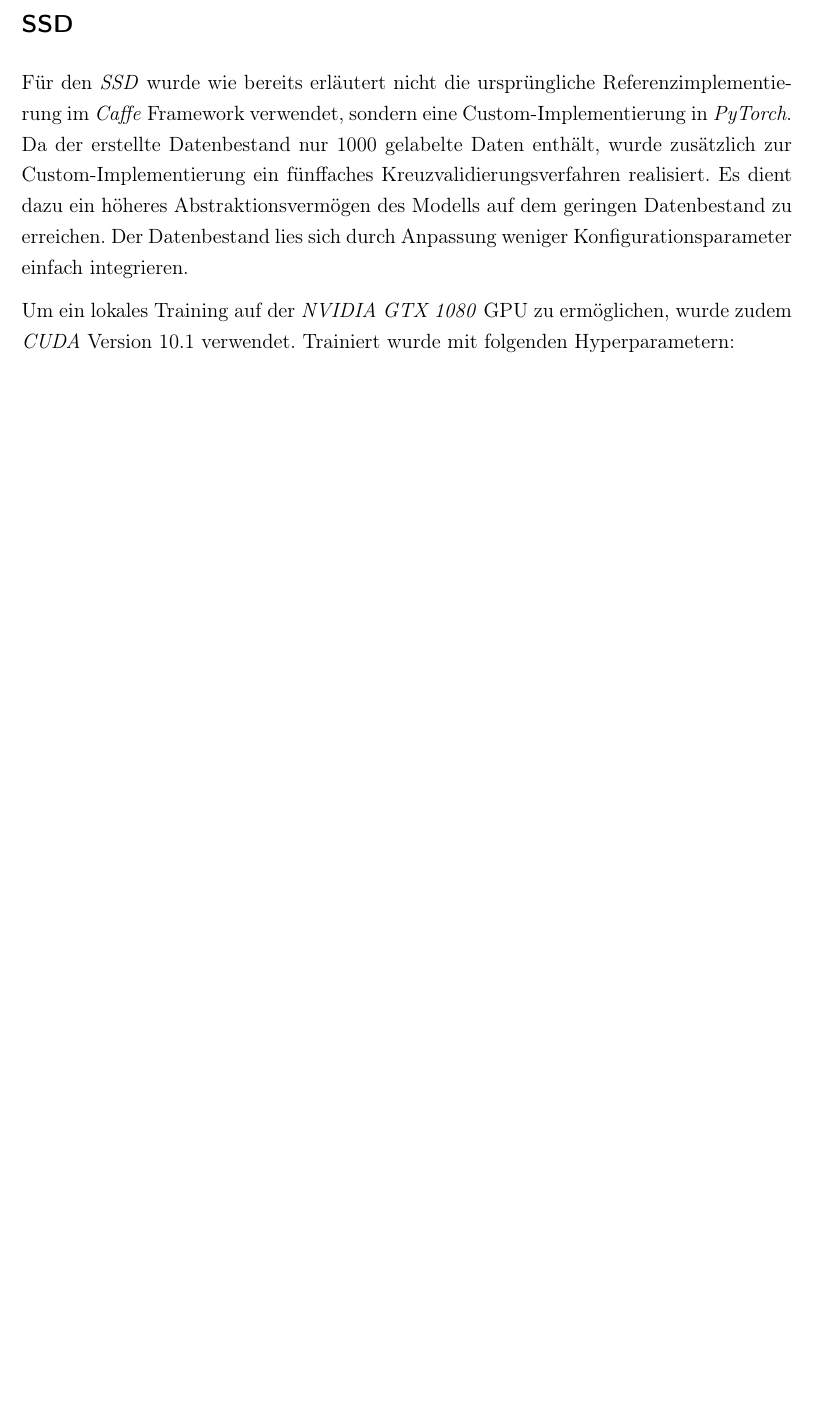
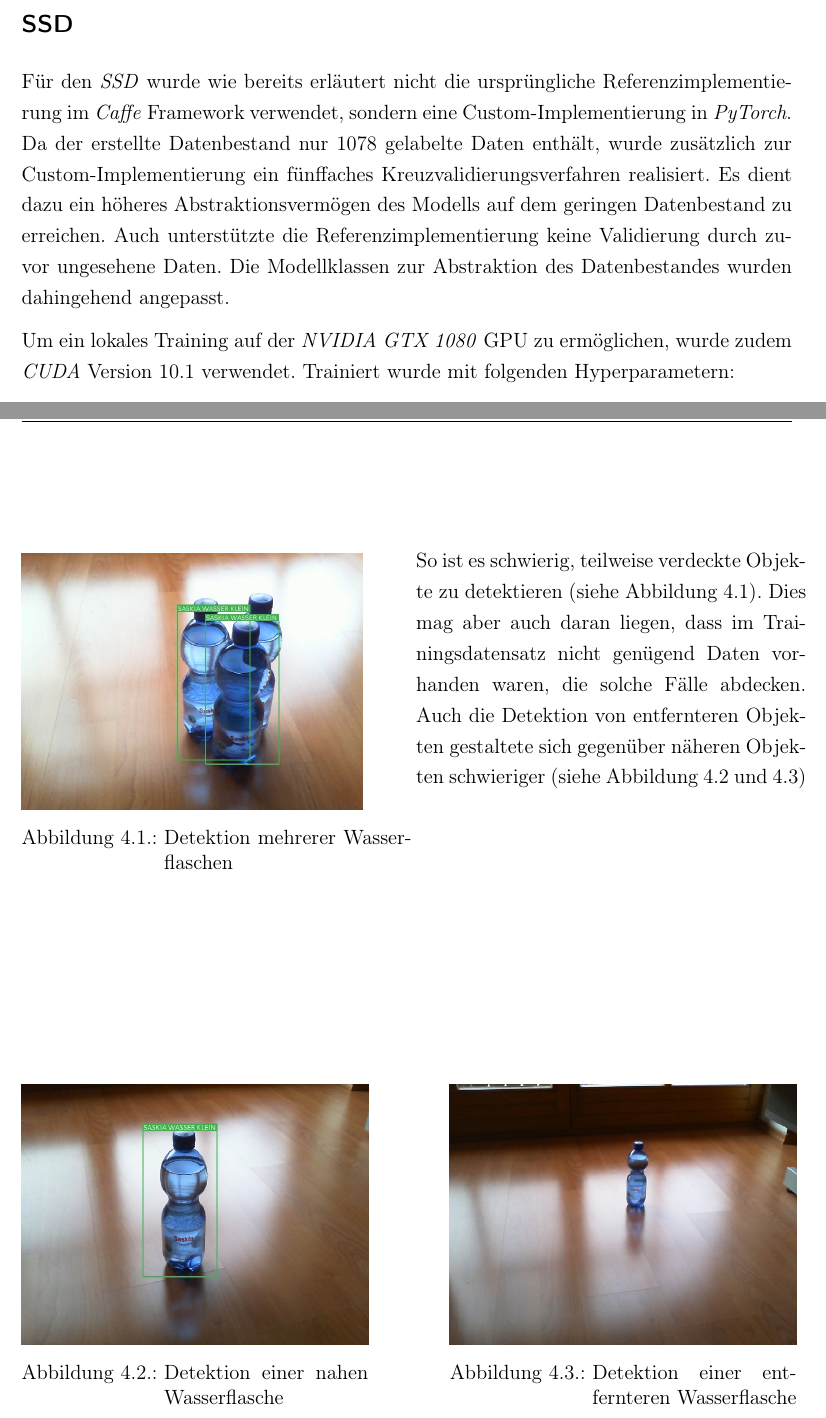
Before and after one commit to fidsusj/SmartWarehouse, a LaTeX thesis (ProjectWork/Praxisbericht.tex, which reads ProjectWork/Inhalt/08_Realisierung/realisierung.tex): part of page 65 of 77 before the commit and two parts of pages 65 and 67 of 79 after it, the two joined at a grey line, cut so that both start at the same text, the shorter picture padded with empty space. Compiled offline with pdfLaTeX.

Commit message:
projectwork: implementierung 1

```diff
--- a/ProjectWork/Inhalt/08_Realisierung/realisierung.tex
+++ b/ProjectWork/Inhalt/08_Realisierung/realisierung.tex
@@ -6,7 +6,7 @@ Im folgenden Abschnitt soll auf die Implementierung des \textit{Smart Warehouse}
 
 \subsection*{SSD}
 
-Für den \textit{SSD} wurde wie bereits erläutert nicht die ursprüngliche Referenzimplementierung im \textit{Caffe} Framework verwendet, sondern eine Custom-Implementierung in \textit{PyTorch}. Da der erstellte Datenbestand nur 1000 gelabelte Daten enthält, wurde zusätzlich zur Custom-Implementierung ein fünffaches Kreuzvalidierungsverfahren realisiert. Es dient dazu ein höheres Abstraktionsvermögen des Modells auf dem geringen Datenbestand zu erreichen. Der Datenbestand lies sich durch Anpassung weniger Konfigurationsparameter einfach integrieren.
+Für den \textit{SSD} wurde wie bereits erläutert nicht die ursprüngliche Referenzimplementierung im \textit{Caffe} Framework verwendet, sondern eine Custom-Implementierung in \textit{PyTorch}. Da der erstellte Datenbestand nur 1078 gelabelte Daten enthält, wurde zusätzlich zur Custom-Implementierung ein fünffaches Kreuzvalidierungsverfahren realisiert. Es dient dazu ein höheres Abstraktionsvermögen des Modells auf dem geringen Datenbestand zu erreichen. Auch unterstützte die Referenzimplementierung keine Validierung durch zuvor ungesehene Daten. Die Modellklassen zur Abstraktion des Datenbestandes wurden dahingehend angepasst.
 
 Um ein lokales Training auf der \textit{NVIDIA GTX 1080} GPU zu ermöglichen, wurde zudem \textit{CUDA} Version 10.1 verwendet. Trainiert wurde mit folgenden Hyperparametern:
 \begin{itemize}
@@ -32,3 +35,33 @@ Die zweite Möglichkeit besteht darin, die maximale Überlappung zweier Bounding
+\begin{figure}[htbp]
+	\begin{minipage}[t]{8cm}
+		\vspace{0pt}
+		\includegraphics[width=7cm]{Bilder/double.jpeg}
+		\caption[Detektion mehrerer Wasserflaschen]{Detektion mehrerer Wasserflaschen}
+		\label{double}
+	\end{minipage}
+	\hfill
+	\begin{minipage}[t]{8cm}
+		\vspace{0pt}
+		\begin{onehalfspace}
+			So ist es schwierig, teilweise verdeckte Objekte zu detektieren (siehe Abbildung \ref{double}). Dies mag aber auch daran liegen, dass im Trainingsdatensatz nicht genügend Daten vorhanden waren, die solche Fälle abdecken. Auch die Detektion von entfernteren Objekten gestaltete sich gegenüber näheren Objekten schwieriger (siehe Abbildung \ref{near} und \ref{far})
+		\end{onehalfspace}
+	\end{minipage}
+\end{figure}
+
+\begin{figure}
+	\begin{minipage}[b]{.45\linewidth} % [b] => Ausrichtung an \caption
+		\includegraphics[width=\linewidth]{Bilder/near.jpeg}
+		\caption[Detektion einer nahen Wasserflasche]{Detektion einer nahen Wasserflasche}
+		\label{near}
+	\end{minipage}
+	\hspace{.1\linewidth}% Abstand zwischen Bilder
+	\begin{minipage}[b]{.45\linewidth} % [b] => Ausrichtung an \caption
+		\includegraphics[width=\linewidth]{Bilder/far.jpeg}
+		\caption[Detektion einer entfernteren Wasserflasche]{Detektion einer entfernteren Wasserflasche}
+		\label{far}
+	\end{minipage}
+\end{figure}
+
 
 Merke:
 
```
Also changed, not shown: ProjectWork/Inhalt/07_Konzeption/trainingsdatensatz.tex (+1 -1 lines), ProjectWork/Inhalt/10_Bewertung/bewertung.tex (+2 -0 lines), ProjectWork/Bilder/double.jpeg (added), ProjectWork/Bilder/far.jpeg (added), ProjectWork/Bilder/near.jpeg (added), ProjectWork/Praxisbericht.bbl, ProjectWork/Inhalt/08_Realisierung/realisierung.tex (13 more changed lines), 7 other files.
